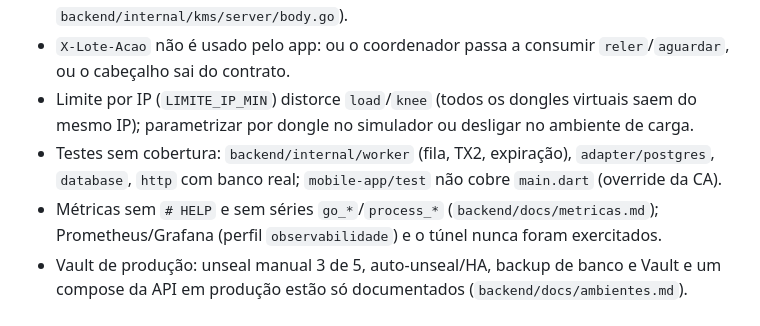
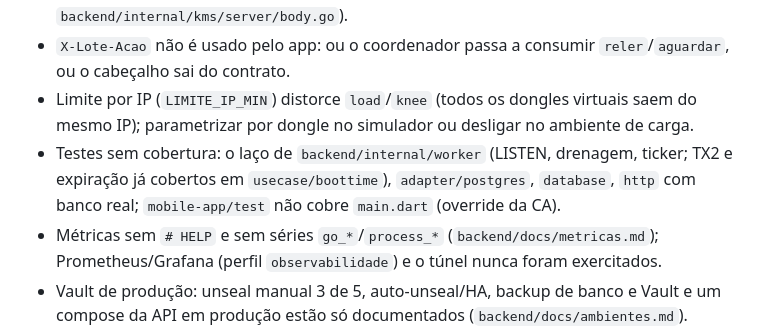
Before and after one commit to rodrigomarcolin/tccelta, a Markdown page: .spec/fase-3-servidor/DESVIOS-E-MELHORIAS.md, the part around the change. Rendered like a GitHub page.

Commit message:
docs(spec): corrige a cobertura de testes do worker nos desvios da fase 3
Co-Authored-By: Claude Opus 5.5 <noreply@anthropic.com>

```diff
--- a/.spec/fase-3-servidor/DESVIOS-E-MELHORIAS.md
+++ b/.spec/fase-3-servidor/DESVIOS-E-MELHORIAS.md
@@ -31,7 +31,7 @@ original das specs (`git show 99a6d77:.spec/fase-3-servidor/<arquivo>`).
 - Perfis `asym`/`none`: implementar verificação ECDSA P-256 local (chave pública já cadastrada em `dongle.public_key`) e aceitar tag vazia, ou recusar o cadastro desses perfis (`backend/internal/usecase/ingestion/receive_batch.go`, `backend/internal/kms/server/body.go`).
 - `X-Lote-Acao` não é usado pelo app: ou o coordenador passa a consumir `reler`/`aguardar`, ou o cabeçalho sai do contrato.
 - Limite por IP (`LIMITE_IP_MIN`) distorce `load`/`knee` (todos os dongles virtuais saem do mesmo IP); parametrizar por dongle no simulador ou desligar no ambiente de carga.
-- Testes sem cobertura: `backend/internal/worker` (fila, TX2, expiração), `adapter/postgres`, `database`, `http` com banco real; `mobile-app/test` não cobre `main.dart` (override da CA).
+- Testes sem cobertura: o laço de `backend/internal/worker` (LISTEN, drenagem, ticker; TX2 e expiração já cobertos em `usecase/boottime`), `adapter/postgres`, `database`, `http` com banco real; `mobile-app/test` não cobre `main.dart` (override da CA).
 - Métricas sem `# HELP` e sem séries `go_*`/`process_*` (`backend/docs/metricas.md`); Prometheus/Grafana (perfil `observabilidade`) e o túnel nunca foram exercitados.
 - Vault de produção: unseal manual 3 de 5, auto-unseal/HA, backup de banco e Vault e um compose da API em produção estão só documentados (`backend/docs/ambientes.md`).
 - Redes `dados`, `kms` e `cofre` não são `internal` no dev (`backend/compose.yaml`); só o overlay prodlike as isola.
```
